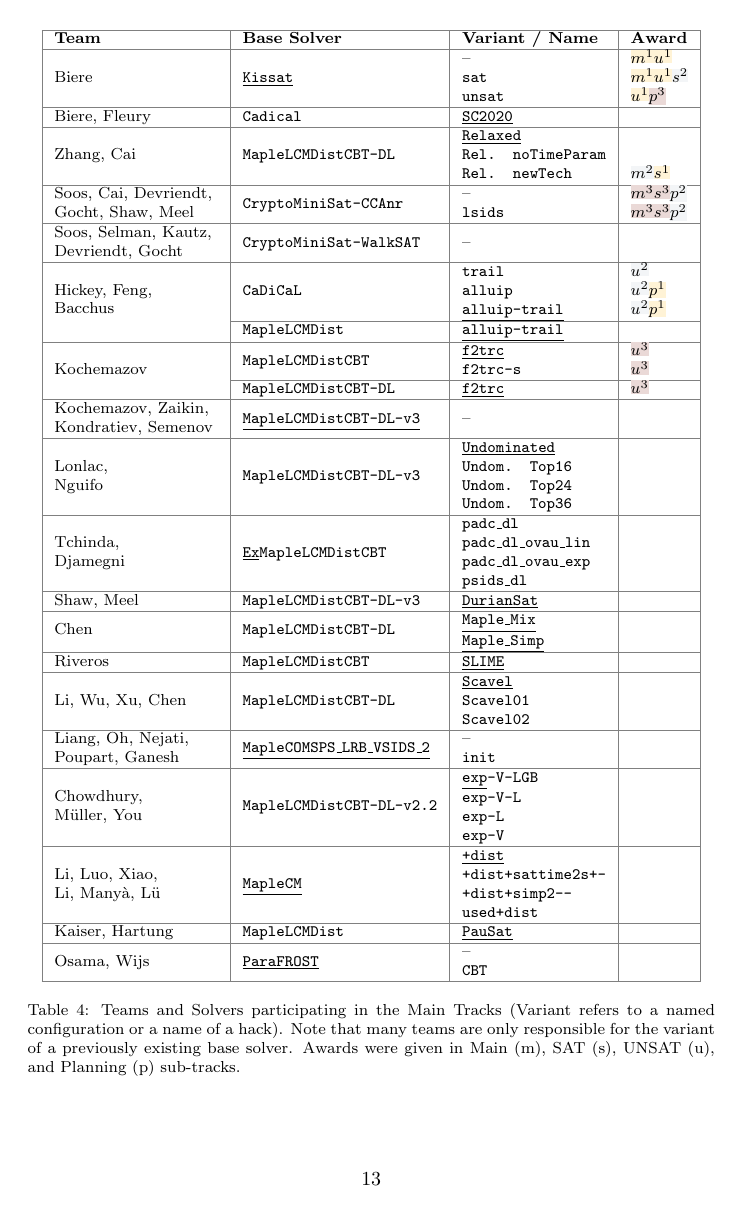
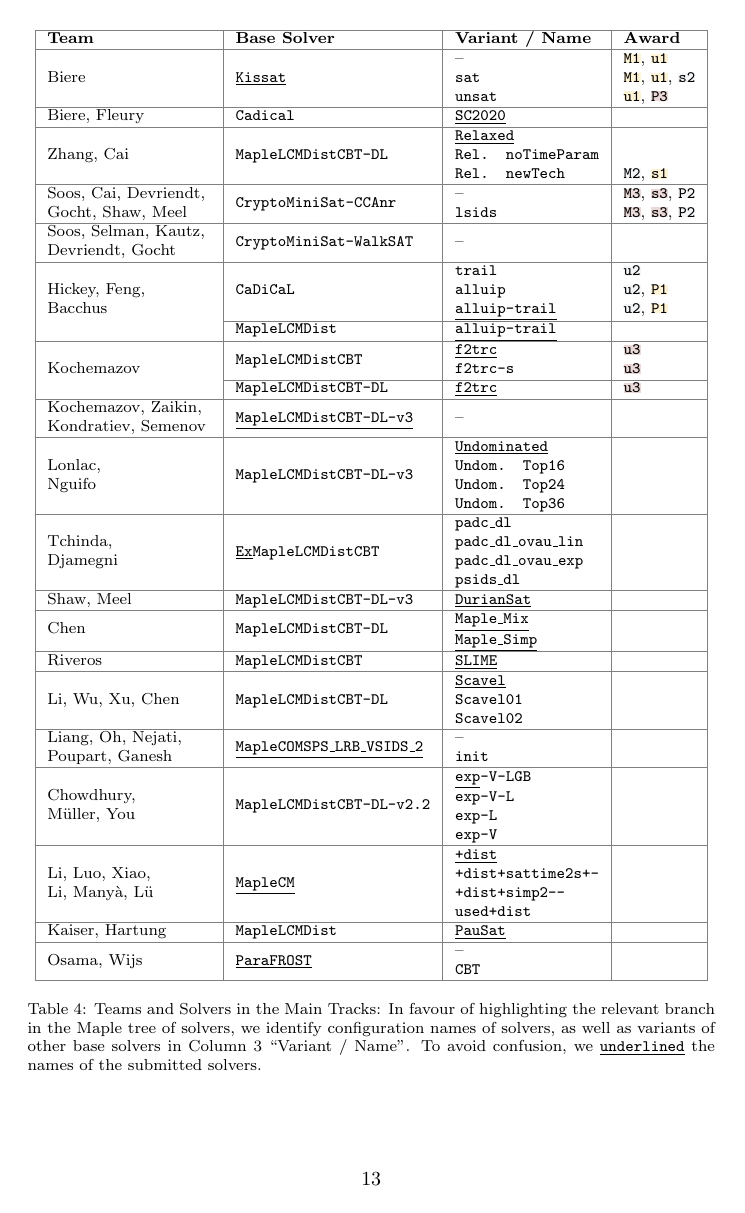
Before and after one commit to satcompetition/2020, a LaTeX paper (paper/main.tex): page 13 of 24. Compiled offline with pdfLaTeX.

Commit message:
a piece of art

```diff
--- a/paper/main.tex
+++ b/paper/main.tex
@@ -19,18 +19,18 @@
 \definecolor{silver}{HTML}{F3F5F7}
 \definecolor{cupper}{HTML}{EAD9D7}
 \fboxsep0pt
-\newcommand{\firsto}{\colorbox{gold}{$m^1$}}
-\newcommand{\firsts}{\colorbox{gold}{$s^1$}}
-\newcommand{\firstu}{\colorbox{gold}{$u^1$}}
-\newcommand{\firstp}{\colorbox{gold}{$p^1$}}
-\newcommand{\secondo}{\colorbox{silver}{$m^2$}}
-\newcommand{\seconds}{\colorbox{silver}{$s^2$}}
-\newcommand{\secondu}{\colorbox{silver}{$u^2$}}
-\newcommand{\secondp}{\colorbox{silver}{$p^2$}}
-\newcommand{\thirdo}{\colorbox{cupper}{$m^3$}}
-\newcommand{\thirds}{\colorbox{cupper}{$s^3$}}
-\newcommand{\thirdu}{\colorbox{cupper}{$u^3$}}
-\newcommand{\thirdp}{\colorbox{cupper}{$p^3$}}
+\newcommand{\firsto}{\colorbox{gold}{\texttt{M1}}}
+\newcommand{\firsts}{\colorbox{gold}{\texttt{s1}}}
+\newcommand{\firstu}{\colorbox{gold}{\texttt{u1}}}
+\newcommand{\firstp}{\colorbox{gold}{\texttt{P1}}}
+\newcommand{\secondo}{\colorbox{silver}{\texttt{M2}}}
+\newcommand{\seconds}{\colorbox{silver}{\texttt{s2}}}
+\newcommand{\secondu}{\colorbox{silver}{\texttt{u2}}}
+\newcommand{\secondp}{\colorbox{silver}{\texttt{P2}}}
+\newcommand{\thirdo}{\colorbox{cupper}{\texttt{M3}}}
+\newcommand{\thirds}{\colorbox{cupper}{\texttt{s3}}}
+\newcommand{\thirdu}{\colorbox{cupper}{\texttt{u3}}}
+\newcommand{\thirdp}{\colorbox{cupper}{\texttt{P3}}}
 
 
 \title{SAT Competition 2020\tnoteref{title}}
@@ -619,9 +619,9 @@ Table~\ref{tab:solvers-incremental} displays an overview of the participating te
 \bf Team & \bf Base Solver & \bf Variant / Name & \bf Award \\
 \hline
 
-\multirow{3}{*}{Biere} & \multirow{3}{*}{\solver{Kissat}} &  -- & \firsto\firstu\\
- &  &  \solbert{sat} & \firsto\firstu\seconds\\
- &  &  \solbert{unsat} & \firstu\thirdp\\
+\multirow{3}{*}{Biere} & \multirow{3}{*}{\solver{Kissat}} &  -- & \firsto, \firstu\\
+ &  &  \solbert{sat} & \firsto, \firstu, \seconds\\
+ &  &  \solbert{unsat} & \firstu, \thirdp\\
 \hline
  Biere, Fleury &  \solbert{Cadical} & \solver{SC2020} & \\
 \hline
@@ -642,8 +642,8 @@ Table~\ref{tab:solvers-incremental} displays an overview of the participating te
 
 \multirow{4}{*}{\stack{Hickey, Feng, }{Bacchus}}
  &  &  \solbert{trail} & \secondu\\
- &  &  \solbert{alluip} & \secondu\firstp\\
- & \multirow{-3}{*}{\solbert{CaDiCaL}} &  \solver{alluip-trail} & \secondu\firstp\\
+ &  &  \solbert{alluip} & \secondu, \firstp\\
+ & \multirow{-3}{*}{\solbert{CaDiCaL}} &  \solver{alluip-trail} & \secondu, \firstp\\
  \cline{2-4}
  & \solbert{MapleLCMDist} & \solver{alluip-trail} & \\
 \hline
@@ -716,9 +716,7 @@ Kaiser, Hartung & \solbert{MapleLCMDist} & \solver{PauSat} & \\
  &  & \solbert{CBT} & \\
 \hline
 \end{tabular}
-\caption{Teams and Solvers participating in the Main Tracks (Variant refers to a named configuration or a name of a hack).
-Note that many teams are only responsible for the variant of a previously existing base solver.
-Awards were given in Main (m), SAT (s), UNSAT (u), and Planning (p) sub-tracks.}
+\caption[Teams and Solvers in the Main Tracks]{Teams and Solvers in the Main Tracks: In favour of highlighting the relevant branch in the Maple tree of solvers, we identify configuration names of solvers, as well as variants of other base solvers in Column~3 ``Variant / Name''. To avoid confusion, we \solver{underlined} the names of the submitted solvers.}
 \label{tab:solvers-main}
 \end{table}
 
```
Also changed, not shown: paper/main.tex (9 more changed lines).
